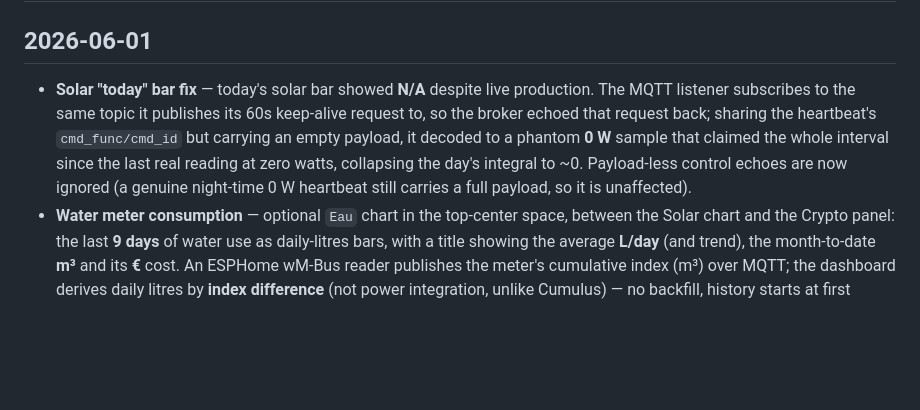
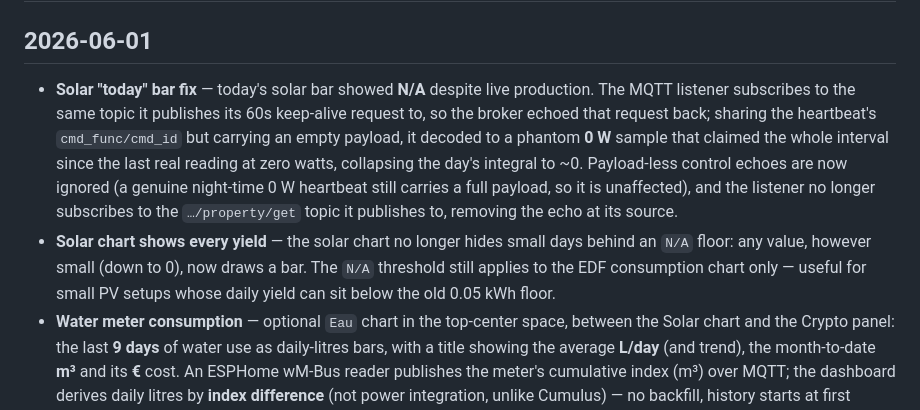
Before and after one commit to moifort/home-dashboard, a Markdown page: CHANGELOG.md, the part around the change. GitHub-like rendering; blank space fills up the shorter version.

```diff
--- a/CHANGELOG.md
+++ b/CHANGELOG.md
@@ -2,7 +2,8 @@
 
 ## 2026-06-01
 
-- **Solar "today" bar fix** — today's solar bar showed **N/A** despite live production. The MQTT listener subscribes to the same topic it publishes its 60s keep-alive request to, so the broker echoed that request back; sharing the heartbeat's `cmd_func/cmd_id` but carrying an empty payload, it decoded to a phantom **0 W** sample that claimed the whole interval since the last real reading at zero watts, collapsing the day's integral to ~0. Payload-less control echoes are now ignored (a genuine night-time 0 W heartbeat still carries a full payload, so it is unaffected).
+- **Solar "today" bar fix** — today's solar bar showed **N/A** despite live production. The MQTT listener subscribes to the same topic it publishes its 60s keep-alive request to, so the broker echoed that request back; sharing the heartbeat's `cmd_func/cmd_id` but carrying an empty payload, it decoded to a phantom **0 W** sample that claimed the whole interval since the last real reading at zero watts, collapsing the day's integral to ~0. Payload-less control echoes are now ignored (a genuine night-time 0 W heartbeat still carries a full payload, so it is unaffected), and the listener no longer subscribes to the `…/property/get` topic it publishes to, removing the echo at its source.
+- **Solar chart shows every yield** — the solar chart no longer hides small days behind an `N/A` floor: any value, however small (down to 0), now draws a bar. The `N/A` threshold still applies to the EDF consumption chart only — useful for small PV setups whose daily yield can sit below the old 0.05 kWh floor.
 - **Water meter consumption** — optional `Eau` chart in the top-center space, between the Solar chart and the Crypto panel: the last **9 days** of water use as daily-litres bars, with a title showing the average **L/day** (and trend), the month-to-date **m³** and its **€** cost. An ESPHome wM-Bus reader publishes the meter's cumulative index (m³) over MQTT; the dashboard derives daily litres by **index difference** (not power integration, unlike Cumulus) — no backfill, history starts at first connection. A day with no reading shows **N/A**, including today until its first frame arrives. Enabled by setting `WATER_MQTT_HOST`.
 - **Solar & water "today" bar** — the Solar and Water charts now end on **today** (rightmost bar labelled `Auj.`) instead of yesterday, so the current day's accumulation is visible. The EDF consumption chart still ends on yesterday (no same-day data).
 
```
Also changed, not shown: docs/preview.png, 2 other files.
